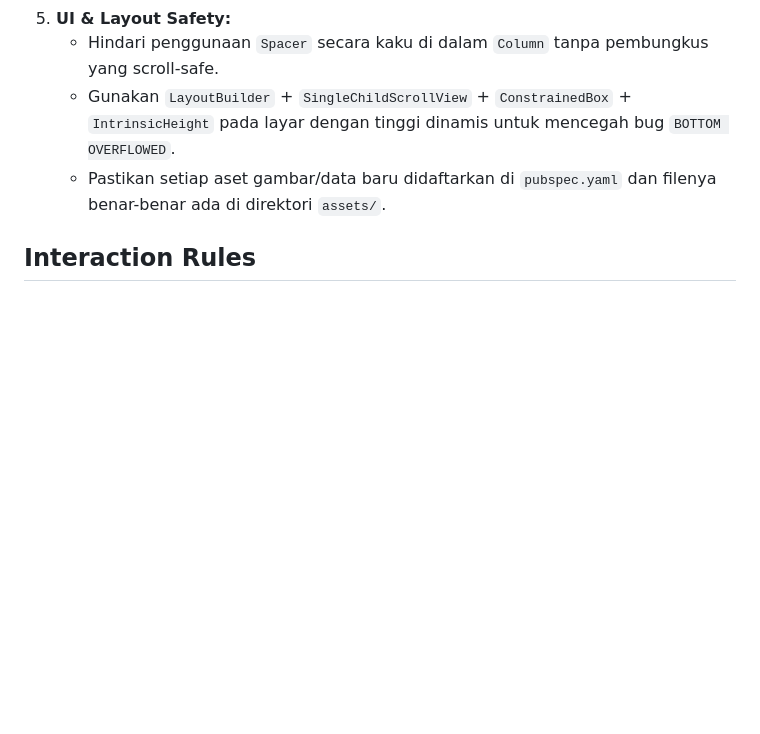
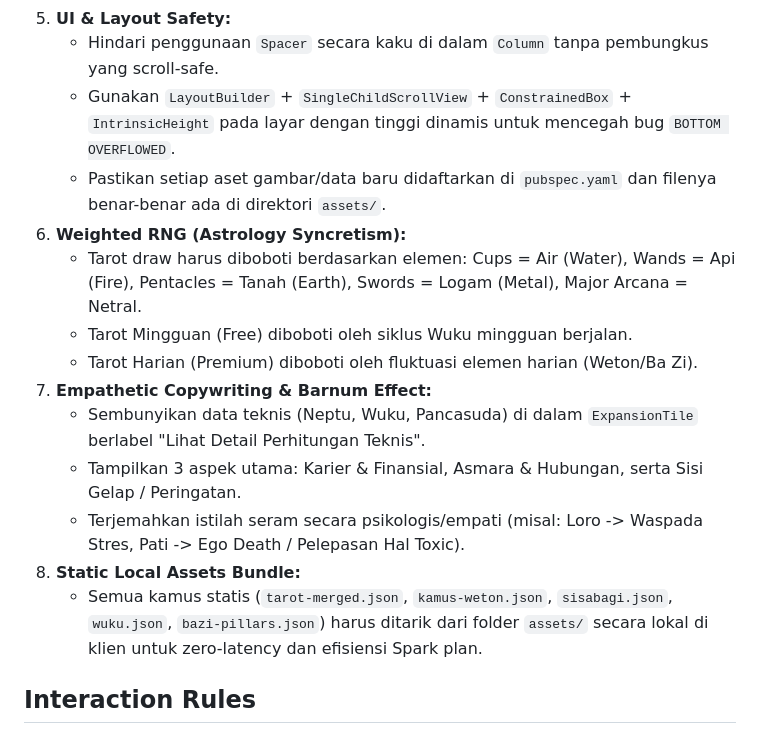
Before and after one commit to achilles157/aestral, a Markdown page: .agents/AGENTS.md, the part around the change. Drawn GitHub-style; blank space fills up the shorter version.

Commit message:
docs(customizations): align AGENTS.md and SKILL.md with Google Gemini chat reference

```diff
--- a/.agents/AGENTS.md
+++ b/.agents/AGENTS.md
@@ -15,6 +15,16 @@ Anda adalah Senior Full-Stack Architect yang ahli dalam Flutter, Firebase (NoSQL
    - Hindari penggunaan `Spacer` secara kaku di dalam `Column` tanpa pembungkus yang scroll-safe.
    - Gunakan `LayoutBuilder` + `SingleChildScrollView` + `ConstrainedBox` + `IntrinsicHeight` pada layar dengan tinggi dinamis untuk mencegah bug `BOTTOM OVERFLOWED`.
    - Pastikan setiap aset gambar/data baru didaftarkan di `pubspec.yaml` dan filenya benar-benar ada di direktori `assets/`.
+6. **Weighted RNG (Astrology Syncretism):**
+   - Tarot draw harus diboboti berdasarkan elemen: Cups = Air (Water), Wands = Api (Fire), Pentacles = Tanah (Earth), Swords = Logam (Metal), Major Arcana = Netral.
+   - Tarot Mingguan (Free) diboboti oleh siklus Wuku mingguan berjalan.
+   - Tarot Harian (Premium) diboboti oleh fluktuasi elemen harian (Weton/Ba Zi).
+7. **Empathetic Copywriting & Barnum Effect:**
+   - Sembunyikan data teknis (Neptu, Wuku, Pancasuda) di dalam `ExpansionTile` berlabel "Lihat Detail Perhitungan Teknis".
+   - Tampilkan 3 aspek utama: Karier & Finansial, Asmara & Hubungan, serta Sisi Gelap / Peringatan.
+   - Terjemahkan istilah seram secara psikologis/empati (misal: Loro -> Waspada Stres, Pati -> Ego Death / Pelepasan Hal Toxic).
+8. **Static Local Assets Bundle:**
+   - Semua kamus statis (`tarot-merged.json`, `kamus-weton.json`, `sisabagi.json`, `wuku.json`, `bazi-pillars.json`) harus ditarik dari folder `assets/` secara lokal di klien untuk zero-latency dan efisiensi Spark plan.
 
 ## Interaction Rules
 - Sebelum menulis kode, baca `plan.md` untuk memahami fase pengembangan saat ini.
```
Also changed, not shown: 1 other file.
